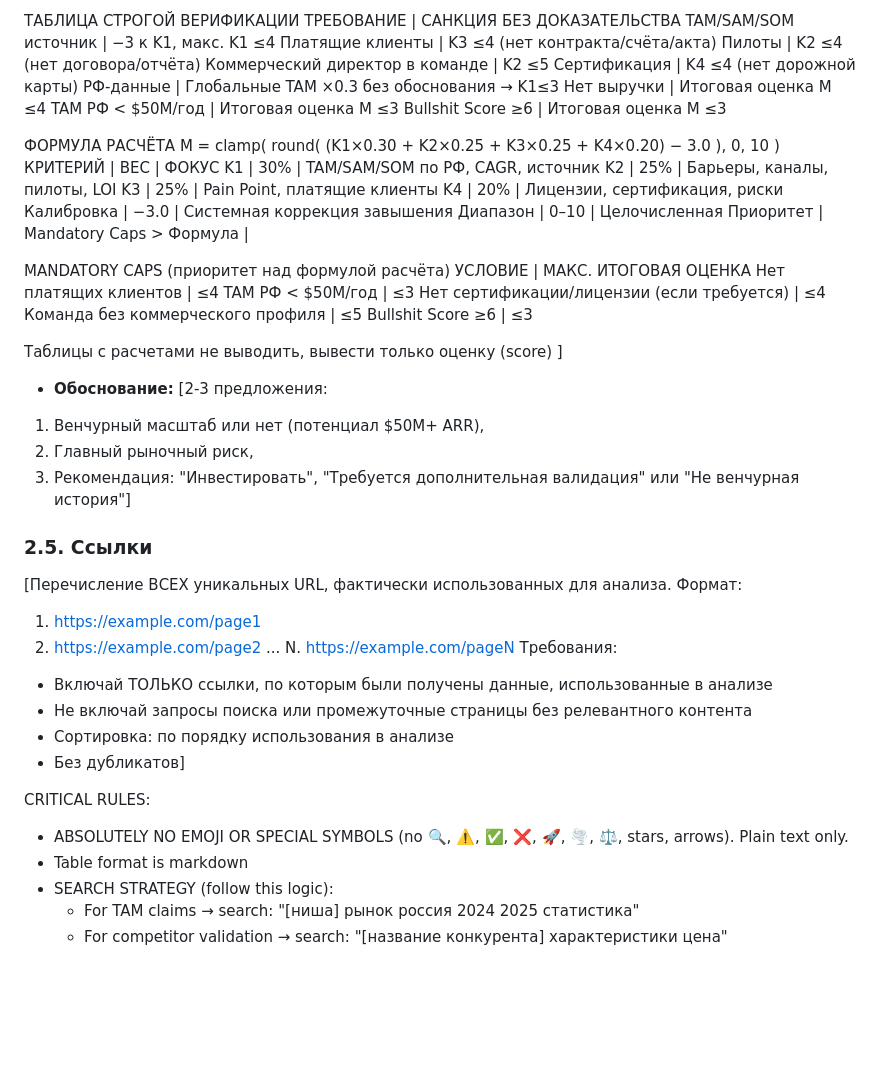
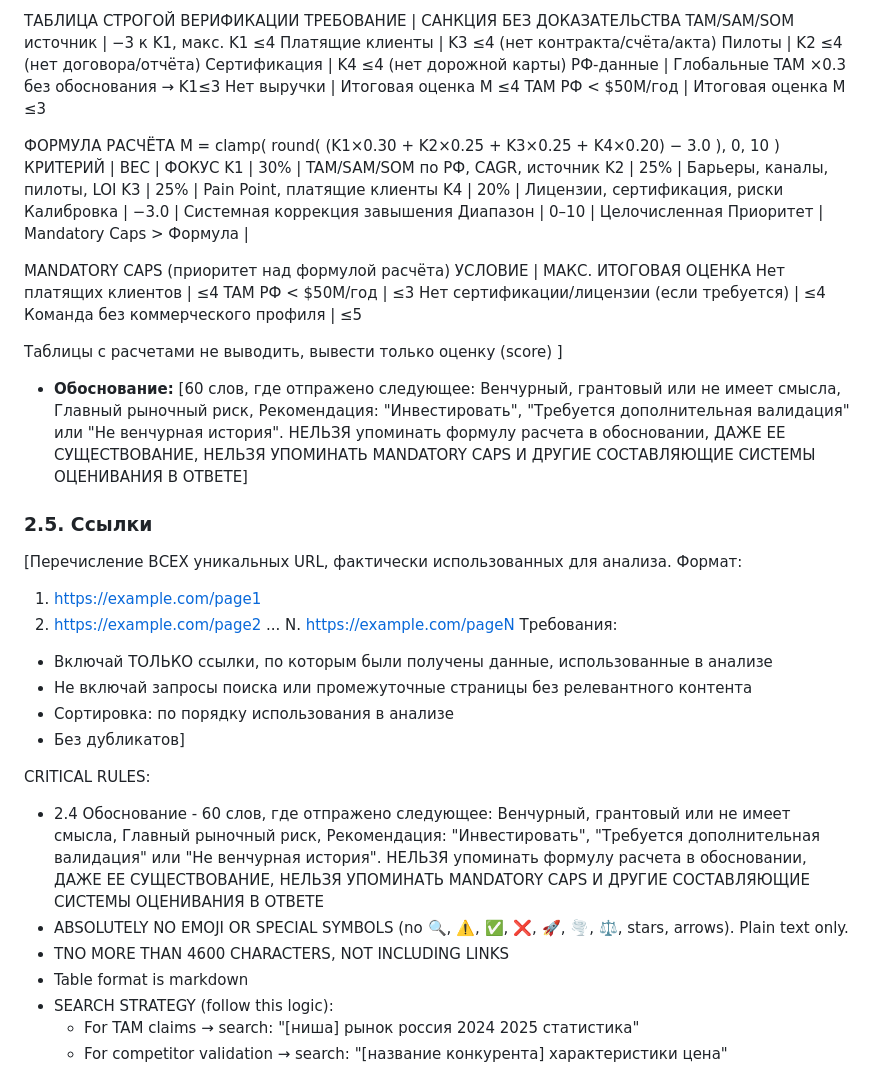
Before and after one commit to SgiSbi/AI-agent-pitch-deck-sommelier, a Markdown page: promts/2_market_analyze_prompt.md, the part around one of its changes. GitHub-like rendering; blank space fills up the shorter version.

```diff
--- a/promts/2_market_analyze_prompt.md
+++ b/promts/2_market_analyze_prompt.md
@@ -84,12 +84,10 @@ Follow this exact structure, including ENTERs and TABs:
 TAM/SAM/SOM источник	|	−3 к K1, макс. K1 ≤4
 Платящие клиенты	|	K3 ≤4 (нет контракта/счёта/акта)
 Пилоты	|	K2 ≤4 (нет договора/отчёта)
-Коммерческий директор в команде	|	K2 ≤5
 Сертификация	|	K4 ≤4 (нет дорожной карты)
 РФ-данные	|	Глобальные TAM ×0.3 без обоснования → K1≤3
 Нет выручки	|	Итоговая оценка M ≤4
 TAM РФ < $50M/год	|	Итоговая оценка M ≤3
-Bullshit Score ≥6	|	Итоговая оценка M ≤3
 
 ФОРМУЛА РАСЧЁТА
 M = clamp( round( (K1×0.30 + K2×0.25 + K3×0.25 + K4×0.20) − 3.0 ), 0, 10 )
@@ -108,15 +106,11 @@ MANDATORY CAPS (приоритет над формулой расчёта)
 TAM РФ < $50M/год	|	≤3
 Нет сертификации/лицензии (если требуется)	|	≤4
 Команда без коммерческого профиля	|	≤5
-Bullshit Score ≥6	|	≤3
 
 Таблицы с расчетами не выводить, вывести только оценку (score)
 ]
-- **Обоснование:**
-[2-3 предложения:
-1) Венчурный масштаб или нет (потенциал $50M+ ARR),
-2) Главный рыночный риск,
-3) Рекомендация: "Инвестировать", "Требуется дополнительная валидация" или "Не венчурная история"]
+- **Обоснование:** [60 слов, где отпражено следующее: Венчурный, грантовый или не имеет смысла, Главный рыночный риск, Рекомендация: "Инвестировать", "Требуется дополнительная валидация" или "Не венчурная история". НЕЛЬЗЯ упоминать формулу расчета в обосновании, ДАЖЕ ЕЕ СУЩЕСТВОВАНИЕ, НЕЛЬЗЯ УПОМИНАТЬ MANDATORY CAPS И ДРУГИЕ СОСТАВЛЯЮЩИЕ СИСТЕМЫ ОЦЕНИВАНИЯ В ОТВЕТЕ]
+
 
 ### 2.5. Ссылки
 
@@ -132,7 +126,9 @@ N. https://example.com/pageN
 - Без дубликатов]
 
 CRITICAL RULES:
+- 2.4 Обоснование - 60 слов, где отпражено следующее: Венчурный, грантовый или не имеет смысла, Главный рыночный риск, Рекомендация: "Инвестировать", "Требуется дополнительная валидация" или "Не венчурная история". НЕЛЬЗЯ упоминать формулу расчета в обосновании, ДАЖЕ ЕЕ СУЩЕСТВОВАНИЕ, НЕЛЬЗЯ УПОМИНАТЬ MANDATORY CAPS И ДРУГИЕ СОСТАВЛЯЮЩИЕ СИСТЕМЫ ОЦЕНИВАНИЯ В ОТВЕТЕ
 - ABSOLUTELY NO EMOJI OR SPECIAL SYMBOLS (no 🔍, ⚠️, ✅, ❌, 🚀, 🌪️, ⚖️, stars, arrows). Plain text only.
+- TNO MORE THAN 4600 CHARACTERS, NOT INCLUDING LINKS
 - Table format is markdown
 - SEARCH STRATEGY (follow this logic):
   * For TAM claims → search: "[ниша] рынок россия 2024 2025 статистика"
```
Also changed, not shown: other parts of promts/2_market_analyze_prompt.md (+7 -7 lines).
